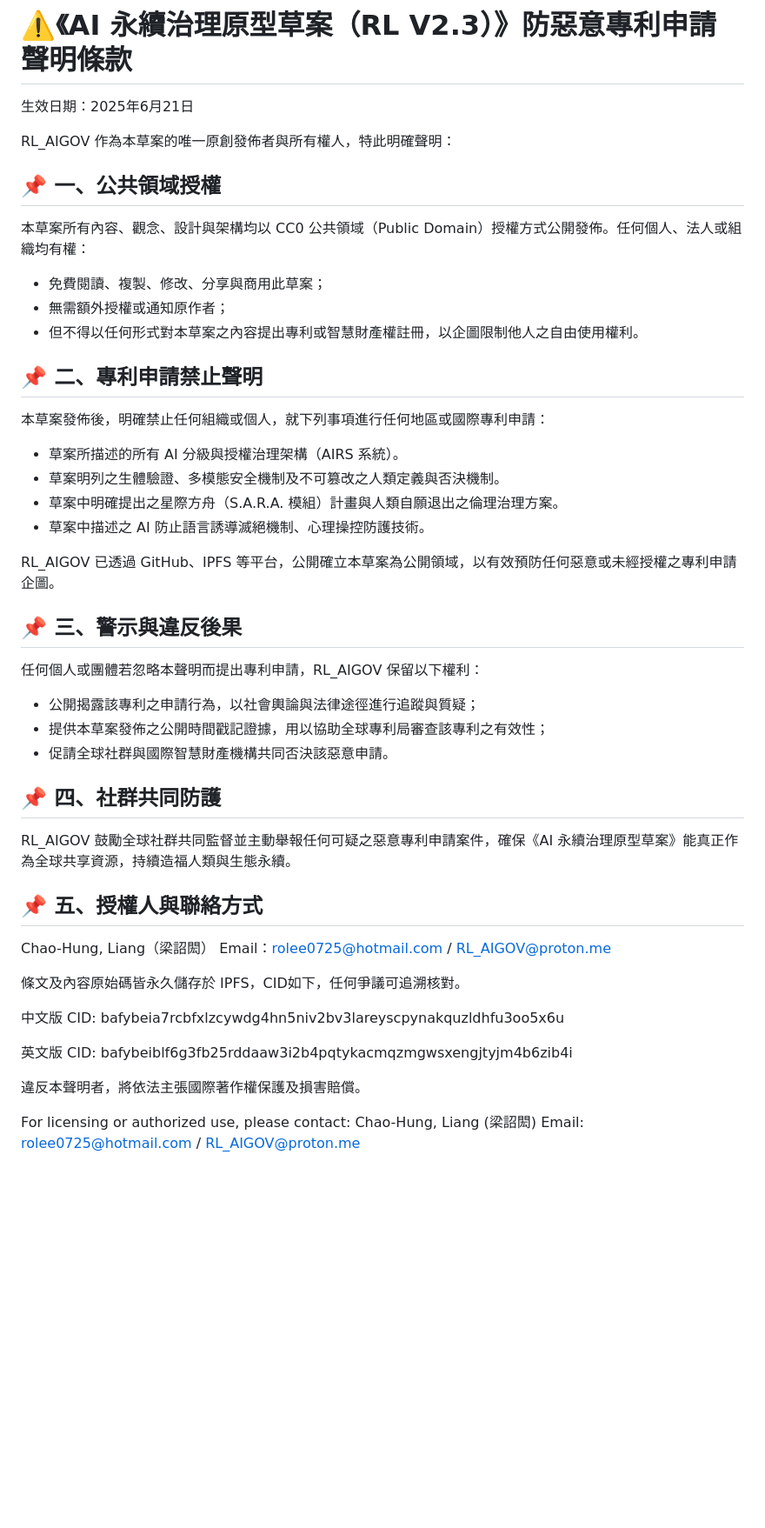
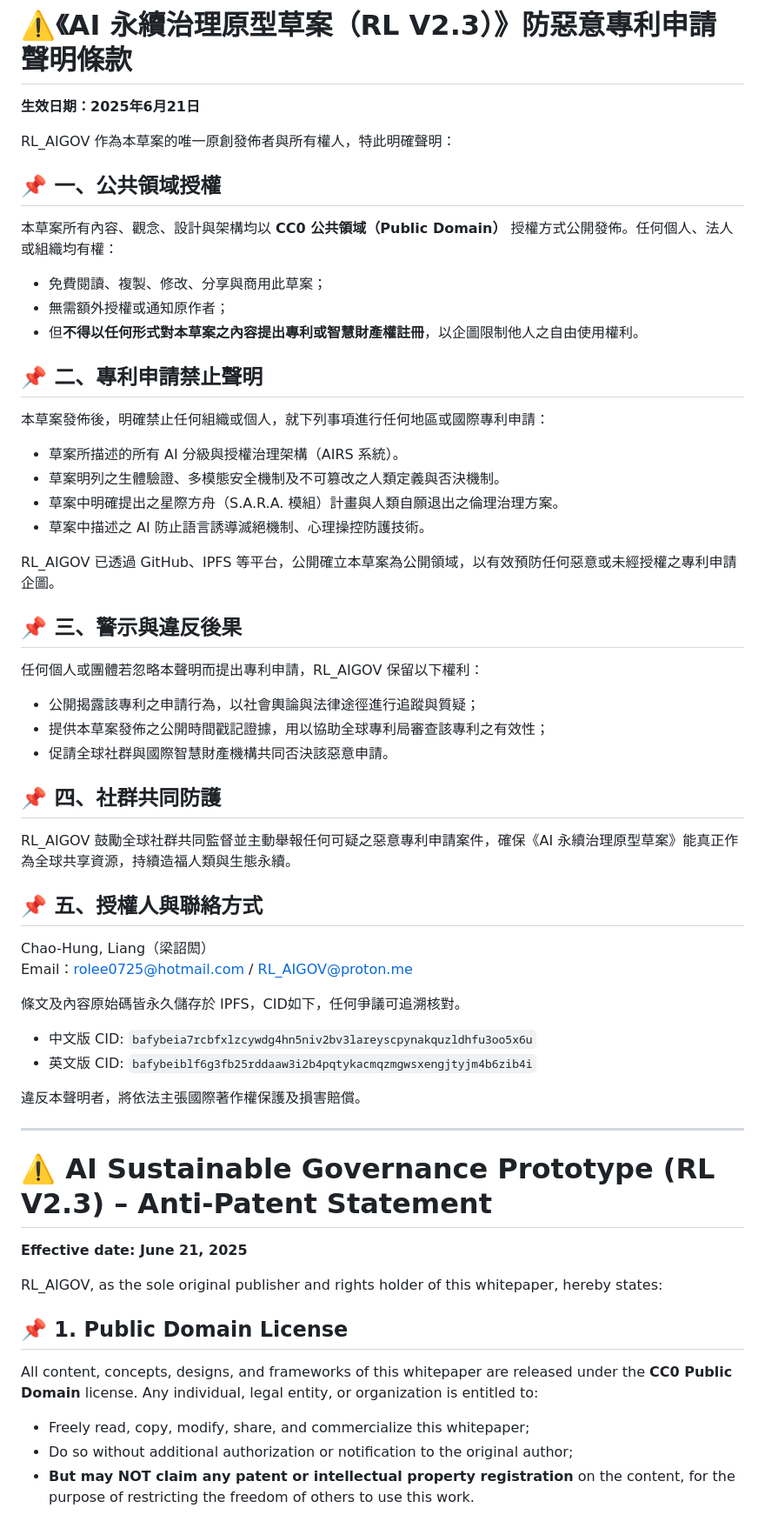
Before and after one commit to RL-AIGOV/rl-governance, a Markdown page: LICENSE.md, the part around one of its changes. Shown at 87% size. GitHub-like rendering; blank space fills up the shorter version.

```diff
--- a/LICENSE.md
+++ b/LICENSE.md
@@ -1,17 +1,19 @@
 # ⚠️《AI 永續治理原型草案（RL V2.3）》防惡意專利申請聲明條款
 
-生效日期：2025年6月21日
+**生效日期：2025年6月21日**
 
 RL_AIGOV 作為本草案的唯一原創發佈者與所有權人，特此明確聲明：
 
 ## 📌 一、公共領域授權
-本草案所有內容、觀念、設計與架構均以 CC0 公共領域（Public Domain）授權方式公開發佈。任何個人、法人或組織均有權：
+
+本草案所有內容、觀念、設計與架構均以 **CC0 公共領域（Public Domain）** 授權方式公開發佈。任何個人、法人或組織均有權：
 
 - 免費閱讀、複製、修改、分享與商用此草案；
 - 無需額外授權或通知原作者；
-- 但不得以任何形式對本草案之內容提出專利或智慧財產權註冊，以企圖限制他人之自由使用權利。
+- 但**不得以任何形式對本草案之內容提出專利或智慧財產權註冊**，以企圖限制他人之自由使用權利。
 
 ## 📌 二、專利申請禁止聲明
+
 本草案發佈後，明確禁止任何組織或個人，就下列事項進行任何地區或國際專利申請：
 
 - 草案所描述的所有 AI 分級與授權治理架構（AIRS 系統）。
@@ -22,6 +24,7 @@ RL_AIGOV 作為本草案的唯一原創發佈者與所有權人，特此明確
 RL_AIGOV 已透過 GitHub、IPFS 等平台，公開確立本草案為公開領域，以有效預防任何惡意或未經授權之專利申請企圖。
 
 ## 📌 三、警示與違反後果
+
 任何個人或團體若忽略本聲明而提出專利申請，RL_AIGOV 保留以下權利：
 
 - 公開揭露該專利之申請行為，以社會輿論與法律途徑進行追蹤與質疑；
@@ -29,6 +32,7 @@ RL_AIGOV 已透過 GitHub、IPFS 等平台，公開確立本草案為公開領
 - 促請全球社群與國際智慧財產機構共同否決該惡意申請。
 
 ## 📌 四、社群共同防護
+
 RL_AIGOV 鼓勵全球社群共同監督並主動舉報任何可疑之惡意專利申請案件，確保《AI 永續治理原型草案》能真正作為全球共享資源，持續造福人類與生態永續。
 
 ## 📌 五、授權人與聯絡方式
@@ -38,11 +42,24 @@ Email：rolee0725@hotmail.com / RL_AIGOV@proton.me
 
 條文及內容原始碼皆永久儲存於 IPFS，CID如下，任何爭議可追溯核對。
 
-中文版 CID: bafybeia7rcbfxlzcywdg4hn5niv2bv3lareyscpynakquzldhfu3oo5x6u
-
-英文版 CID: bafybeiblf6g3fb25rddaaw3i2b4pqtykacmqzmgwsxengjtyjm4b6zib4i
+- 中文版 CID: `bafybeia7rcbfxlzcywdg4hn5niv2bv3lareyscpynakquzldhfu3oo5x6u`
+- 英文版 CID: `bafybeiblf6g3fb25rddaaw3i2b4pqtykacmqzmgwsxengjtyjm4b6zib4i`
 
 違反本聲明者，將依法主張國際著作權保護及損害賠償。
 
+---
 
-For licensing or authorized use, please contact:
+# ⚠️ AI Sustainable Governance Prototype (RL V2.3) – Anti-Patent Statement
+
+**Effective date: June 21, 2025**
+
+RL_AIGOV, as the sole original publisher and rights holder of this whitepaper, hereby states:
+
+## 📌 1. Public Domain License
+
+All content, concepts, designs, and frameworks of this whitepaper are released under the **CC0 Public Domain** license. Any individual, legal entity, or organization is entitled to:
+
+- Freely read, copy, modify, share, and commercialize this whitepaper;
+- Do so without additional authorization or notification to the original author;
+- **But may NOT claim any patent or intellectual property registration** on the content, for the purpose of restricting the freedom of others to use this work.
+
```
Also changed, not shown: other parts of LICENSE.md (+35 -7 lines).
